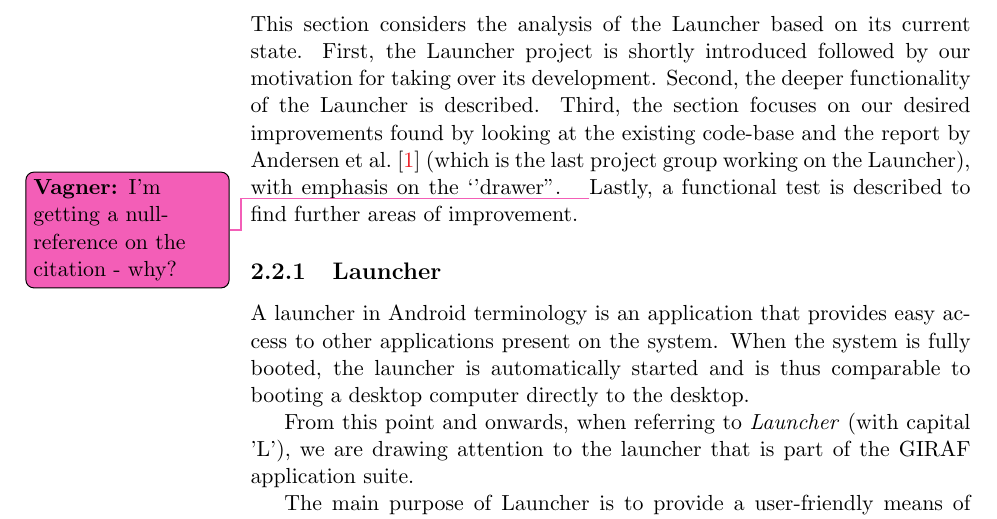
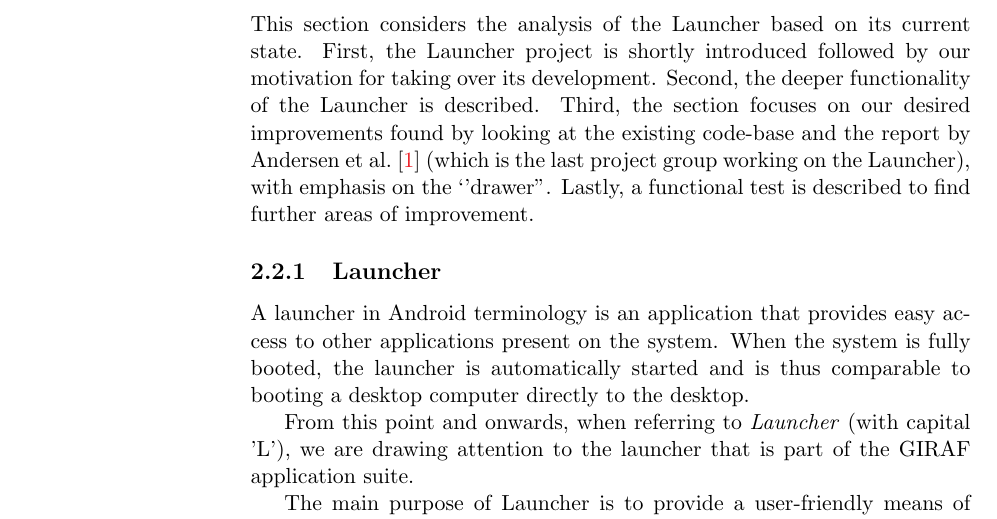
Before and after one commit to frmi/sw605f14-latex, a LaTeX thesis (master.tex, which reads documents/Sprint1/analysisanddesign/analysisdesign-intro.tex): part of page 14 of 45, cut so that both start at the same text. Compiled offline with pdfLaTeX.

Commit message:
removed useless todo in analysisdesign-intro.tex

```diff
--- a/documents/Sprint1/analysisanddesign/analysisdesign-intro.tex
+++ b/documents/Sprint1/analysisanddesign/analysisdesign-intro.tex
@@ -1,5 +1,5 @@
 This section considers the analysis of the \launcher based on its current state.
 First, the \launcher project is shortly introduced followed by our motivation for taking over its development.
 Second, the deeper functionality of the \launcher is described.
-Third, the section focuses on our desired improvements found by looking at the existing code-base and the report by \citet{launcher2012} (which is the last project group working on the \launcher), with emphasis on the `'drawer''.\vagner{I'm getting a null-reference on the citation - why?}
+Third, the section focuses on our desired improvements found by looking at the existing code-base and the report by \citet{launcher2012} (which is the last project group working on the \launcher), with emphasis on the `'drawer''.
 Lastly, a functional test is described to find further areas of improvement.
```
